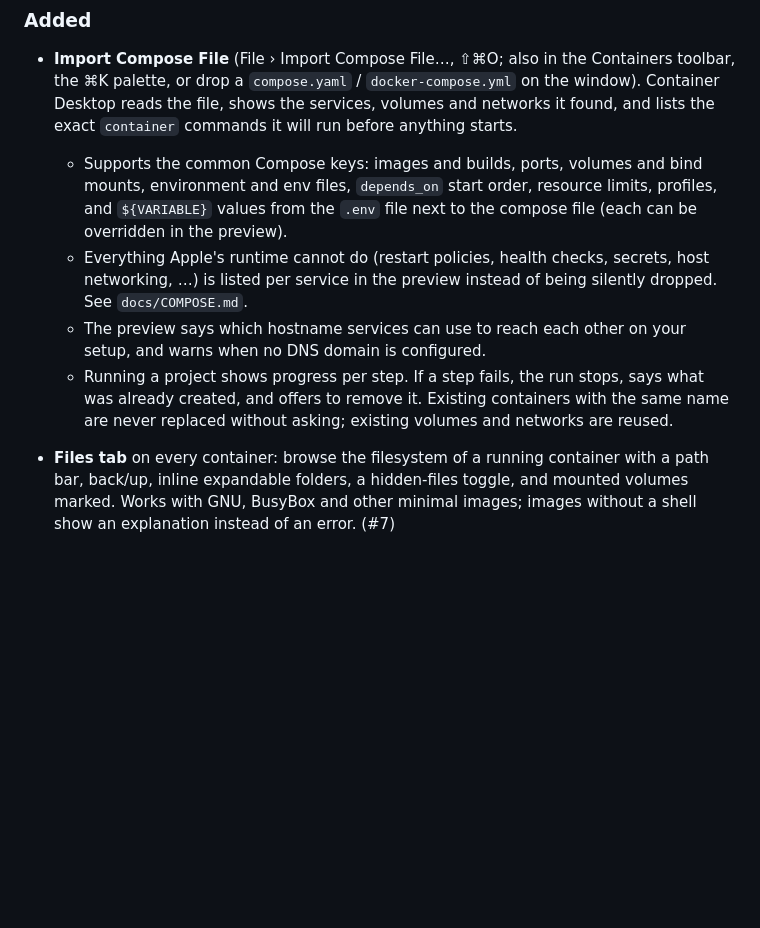
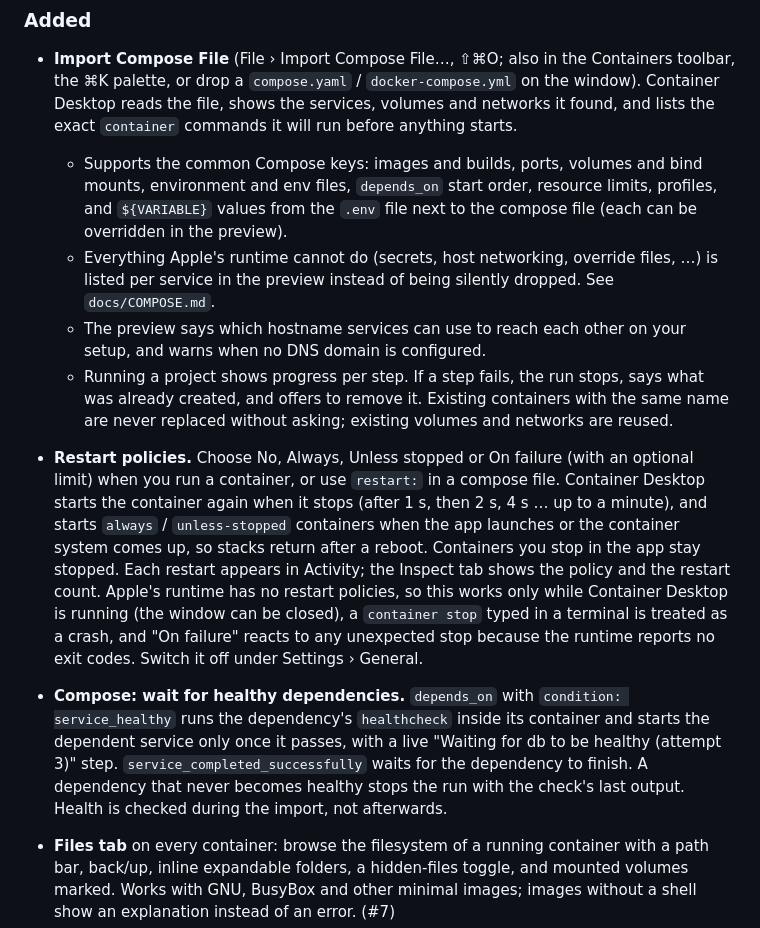
Before and after one commit to AIFlow-Labs-Limited/aiflowlabs-apple-containers-ui, a Markdown page: CHANGELOG.md, the part around the change. Rendered like a GitHub page; blank space fills up the shorter version.

```diff
--- a/CHANGELOG.md
+++ b/CHANGELOG.md
@@ -13,13 +13,26 @@ The format follows [Keep a Changelog](https://keepachangelog.com/en/1.1.0/), and
   - Supports the common Compose keys: images and builds, ports, volumes and bind mounts, environment and env files,
     `depends_on` start order, resource limits, profiles, and `${VARIABLE}` values from the `.env` file next to the
     compose file (each can be overridden in the preview).
-  - Everything Apple's runtime cannot do (restart policies, health checks, secrets, host networking, …) is listed
+  - Everything Apple's runtime cannot do (secrets, host networking, override files, …) is listed
     per service in the preview instead of being silently dropped. See `docs/COMPOSE.md`.
   - The preview says which hostname services can use to reach each other on your setup, and warns when no DNS
     domain is configured.
   - Running a project shows progress per step. If a step fails, the run stops, says what was already created, and
     offers to remove it. Existing containers with the same name are never replaced without asking; existing
     volumes and networks are reused.
+- **Restart policies.** Choose No, Always, Unless stopped or On failure (with an optional limit) when you run a
+  container, or use `restart:` in a compose file. Container Desktop starts the container again when it stops
+  (after 1 s, then 2 s, 4 s … up to a minute), and starts `always` / `unless-stopped` containers when the app
+  launches or the container system comes up, so stacks return after a reboot. Containers you stop in the app stay
+  stopped. Each restart appears in Activity; the Inspect tab shows the policy and the restart count.
+  Apple's runtime has no restart policies, so this works only while Container Desktop is running (the window can
+  be closed), a `container stop` typed in a terminal is treated as a crash, and "On failure" reacts to any
+  unexpected stop because the runtime reports no exit codes. Switch it off under Settings › General.
+- **Compose: wait for healthy dependencies.** `depends_on` with `condition: service_healthy` runs the dependency's
+  `healthcheck` inside its container and starts the dependent service only once it passes, with a live "Waiting
+  for db to be healthy (attempt 3)" step. `service_completed_successfully` waits for the dependency to finish. A
+  dependency that never becomes healthy stops the run with the check's last output. Health is checked during the
+  import, not afterwards.
 - **Files tab** on every container: browse the filesystem of a running container with a path bar, back/up, inline
   expandable folders, a hidden-files toggle, and mounted volumes marked. Works with GNU, BusyBox and other minimal
   images; images without a shell show an explanation instead of an error. (#7)
```
Also changed, not shown: README.md (+4 -2 lines), docs/screenshots/compose-import-dark.png, docs/screenshots/compose-import-light.png.
